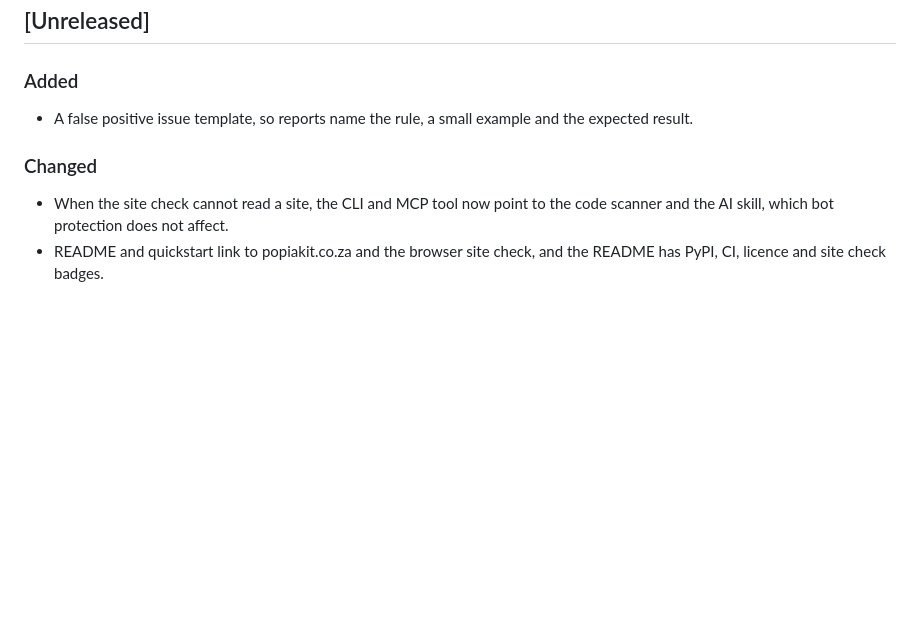
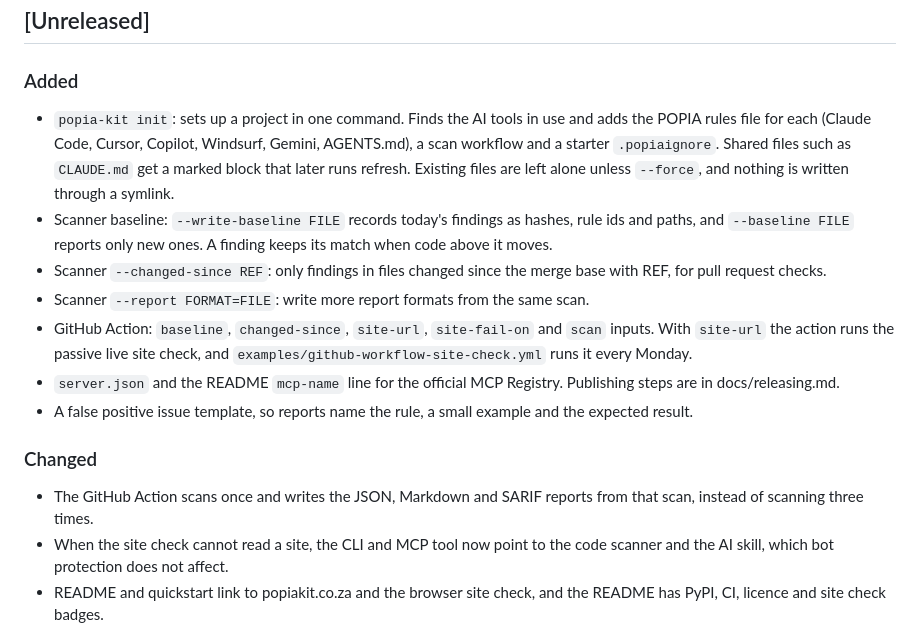
Before and after one commit to VenusOne-Lee/popia-compliance, a Markdown page: CHANGELOG.md, the part around the change. Drawn GitHub-style; blank space fills up the shorter version.

Commit message:
Changelog for init, baseline, changed files, Action inputs and MCP Registry
Co-Authored-By: Claude Opus 5.5 (1M context) <noreply@anthropic.com>
Claude-Session: https://claude.ai/code/session_018aBRvDLZdSNeE9r25ePXSV

```diff
--- a/CHANGELOG.md
+++ b/CHANGELOG.md
@@ -7,9 +7,16 @@ Legal content merged without a legal reviewer is marked `pending legal review` (
 ## [Unreleased]
 
 ### Added
+- `popia-kit init`: sets up a project in one command. Finds the AI tools in use and adds the POPIA rules file for each (Claude Code, Cursor, Copilot, Windsurf, Gemini, AGENTS.md), a scan workflow and a starter `.popiaignore`. Shared files such as `CLAUDE.md` get a marked block that later runs refresh. Existing files are left alone unless `--force`, and nothing is written through a symlink.
+- Scanner baseline: `--write-baseline FILE` records today's findings as hashes, rule ids and paths, and `--baseline FILE` reports only new ones. A finding keeps its match when code above it moves.
+- Scanner `--changed-since REF`: only findings in files changed since the merge base with REF, for pull request checks.
+- Scanner `--report FORMAT=FILE`: write more report formats from the same scan.
+- GitHub Action: `baseline`, `changed-since`, `site-url`, `site-fail-on` and `scan` inputs. With `site-url` the action runs the passive live site check, and `examples/github-workflow-site-check.yml` runs it every Monday.
+- `server.json` and the README `mcp-name` line for the official MCP Registry. Publishing steps are in docs/releasing.md.
 - A false positive issue template, so reports name the rule, a small example and the expected result.
 
 ### Changed
+- The GitHub Action scans once and writes the JSON, Markdown and SARIF reports from that scan, instead of scanning three times.
 - When the site check cannot read a site, the CLI and MCP tool now point to the code scanner and the AI skill, which bot protection does not affect.
 - README and quickstart link to popiakit.co.za and the browser site check, and the README has PyPI, CI, licence and site check badges.
 - PyPI metadata: links to the project site, site check, changelog, docs and security policy, plus classifiers for Python 3.8 to 3.12, the MIT licence and OS independence.
```
